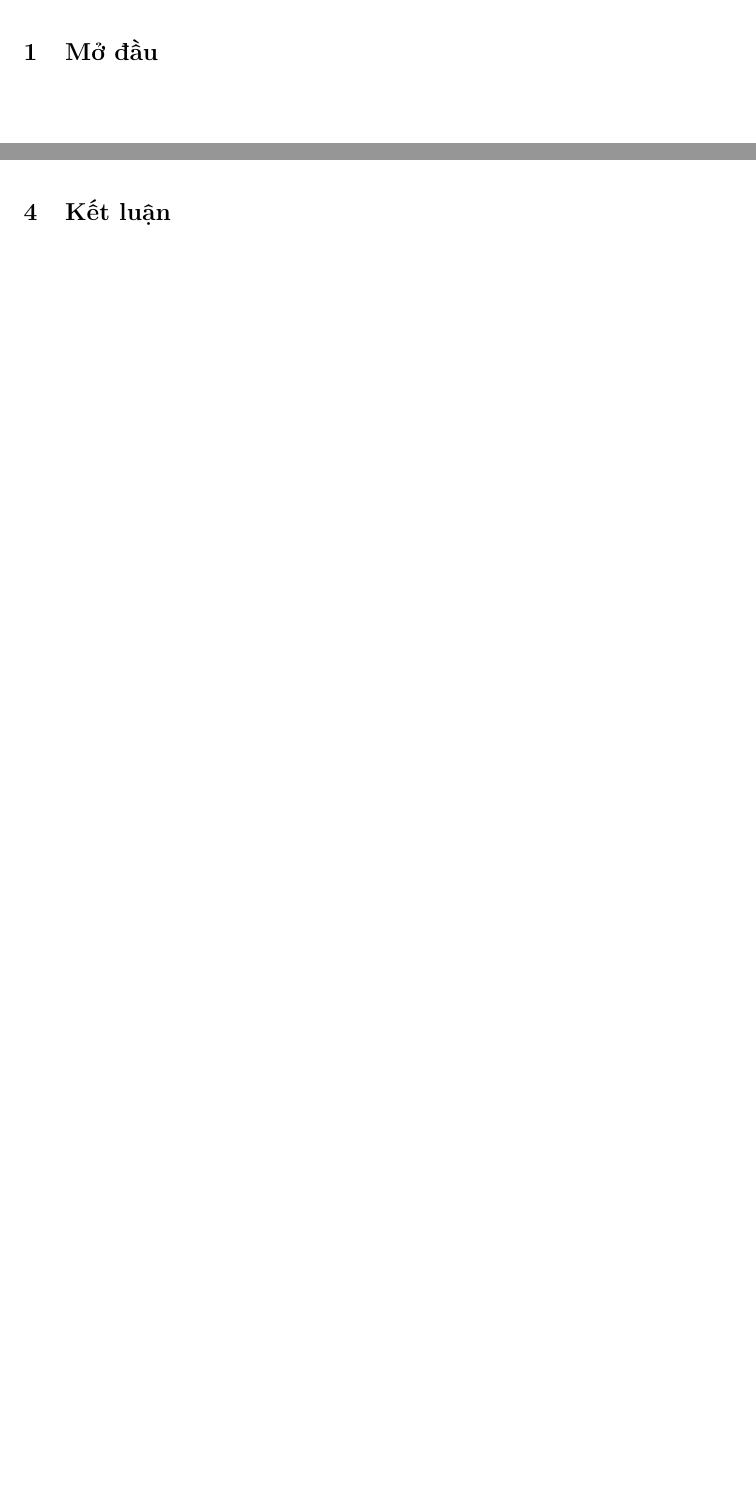
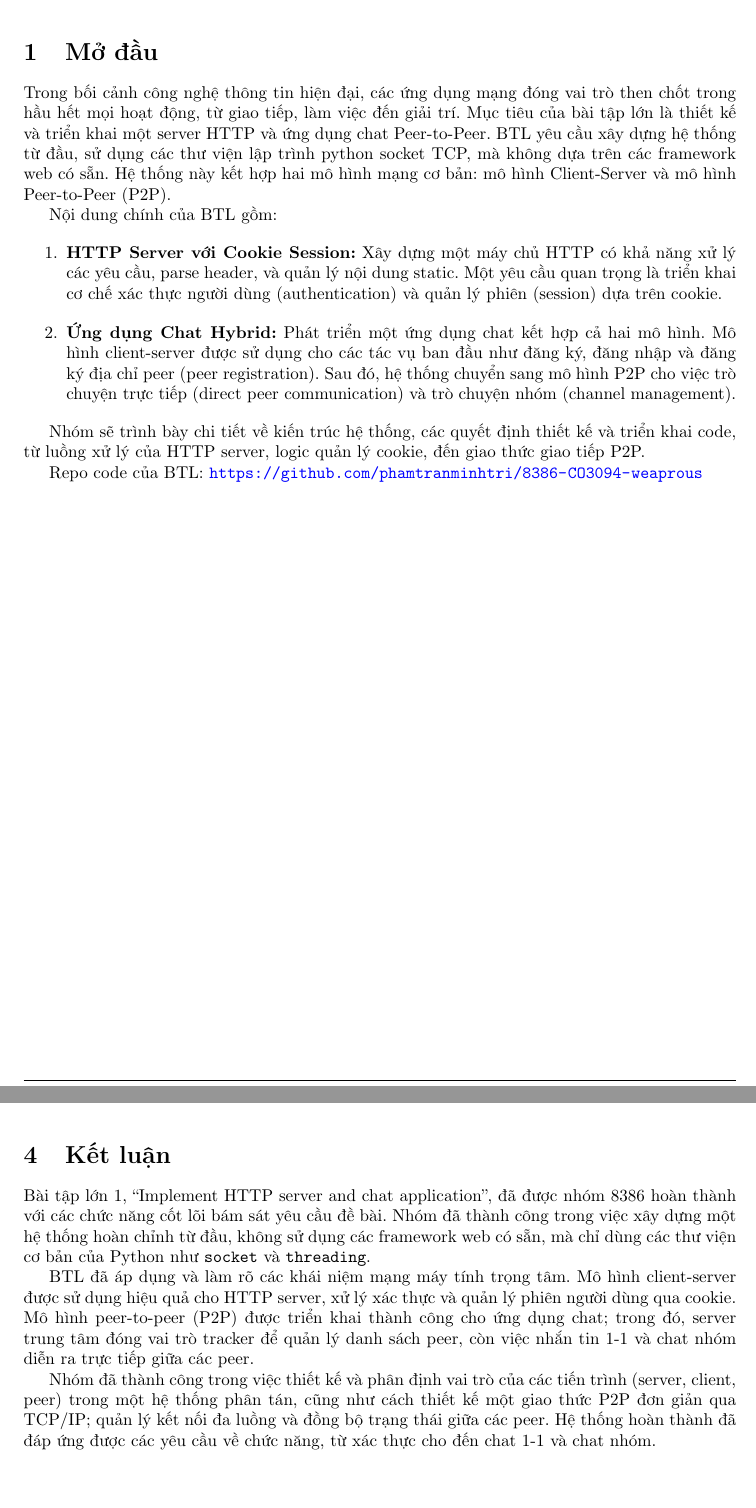
Before and after one commit to phamtranminhtri/mang-may-tinh-btl-1, a LaTeX document (main.tex, which reads section1.tex, section6.tex): two parts of pages 5 and 12 of 13 before the commit and two parts of pages 4 and 11 of 12 after it, joined at a grey line, cut so that both start at the same text, the shorter picture padded with empty space. Compiled offline with pdfLaTeX.

Commit message:
update mở đầu + kết luận

```diff
--- a/main.tex
+++ b/main.tex
@@ -153,6 +153,8 @@
 
 % }
 
+\usepackage{hyperref}
+
 % DOCUMENT
 \begin{document}
 
--- a/section1.tex
+++ b/section1.tex
@@ -1 +1,23 @@
 \section{Mở đầu}
+
+Trong bối cảnh công nghệ thông tin hiện đại, các ứng dụng mạng đóng vai trò then chốt trong hầu hết mọi hoạt động, từ giao tiếp, làm việc đến giải trí.
+Mục tiêu của bài tập lớn là thiết kế và triển khai một server HTTP và ứng dụng chat Peer-to-Peer.
+BTL yêu cầu xây dựng hệ thống từ đầu, sử dụng các thư viện lập trình python socket TCP, mà không dựa trên các framework web có sẵn.
+Hệ thống này kết hợp hai mô hình mạng cơ bản: mô hình Client-Server và mô hình Peer-to-Peer (P2P).
+
+Nội dung chính của BTL gồm:
+
+\begin{enumerate}
+    \item \textbf{HTTP Server với Cookie Session:}
+    Xây dựng một máy chủ HTTP có khả năng xử lý các yêu cầu, parse header, và quản lý nội dung static.
+    Một yêu cầu quan trọng là triển khai cơ chế xác thực người dùng (authentication) và quản lý phiên (session) dựa trên cookie.
+
+    \item \textbf{Ứng dụng Chat Hybrid:}
+    Phát triển một ứng dụng chat kết hợp cả hai mô hình.
+    Mô hình client-server được sử dụng cho các tác vụ ban đầu như đăng ký, đăng nhập và đăng ký địa chỉ peer (peer registration).
+    Sau đó, hệ thống chuyển sang mô hình P2P cho việc trò chuyện trực tiếp (direct peer communication) và trò chuyện nhóm (channel management).
+\end{enumerate}
+
+Nhóm sẽ trình bày chi tiết về kiến trúc hệ thống, các quyết định thiết kế và triển khai code, từ luồng xử lý của HTTP server, logic quản lý cookie, đến giao thức giao tiếp P2P.
+
+Repo code của BTL: \url{https://github.com/phamtranminhtri/8386-CO3094-weaprous}
--- a/section6.tex
+++ b/section6.tex
@@ -1 +1,11 @@
 \section{Kết luận}
+
+Bài tập lớn 1, ``Implement HTTP server and chat application'', đã được nhóm 8386 hoàn thành với các chức năng cốt lõi bám sát yêu cầu đề bài.
+Nhóm đã thành công trong việc xây dựng một hệ thống hoàn chỉnh từ đầu, không sử dụng các framework web có sẵn, mà chỉ dùng các thư viện cơ bản của Python như \texttt{socket} và \texttt{threading}.
+
+BTL đã áp dụng và làm rõ các khái niệm mạng máy tính trọng tâm.
+Mô hình client-server được sử dụng hiệu quả cho HTTP server, xử lý xác thực và quản lý phiên người dùng qua cookie.
+Mô hình peer-to-peer (P2P) được triển khai thành công cho ứng dụng chat; trong đó, server trung tâm đóng vai trò tracker để quản lý danh sách peer, còn việc nhắn tin 1-1 và chat nhóm diễn ra trực tiếp giữa các peer.
+
+Nhóm đã thành công trong việc thiết kế và phân định vai trò của các tiến trình (server, client, peer) trong một hệ thống phân tán, cũng như cách thiết kế một giao thức P2P đơn giản qua TCP/IP; quản lý kết nối đa luồng và đồng bộ trạng thái giữa các peer.
+Hệ thống hoàn thành đã đáp ứng được các yêu cầu về chức năng, từ xác thực cho đến chat 1-1 và chat nhóm.
```
Also changed, not shown: main.pdf, main.tex (41 more changed lines).
